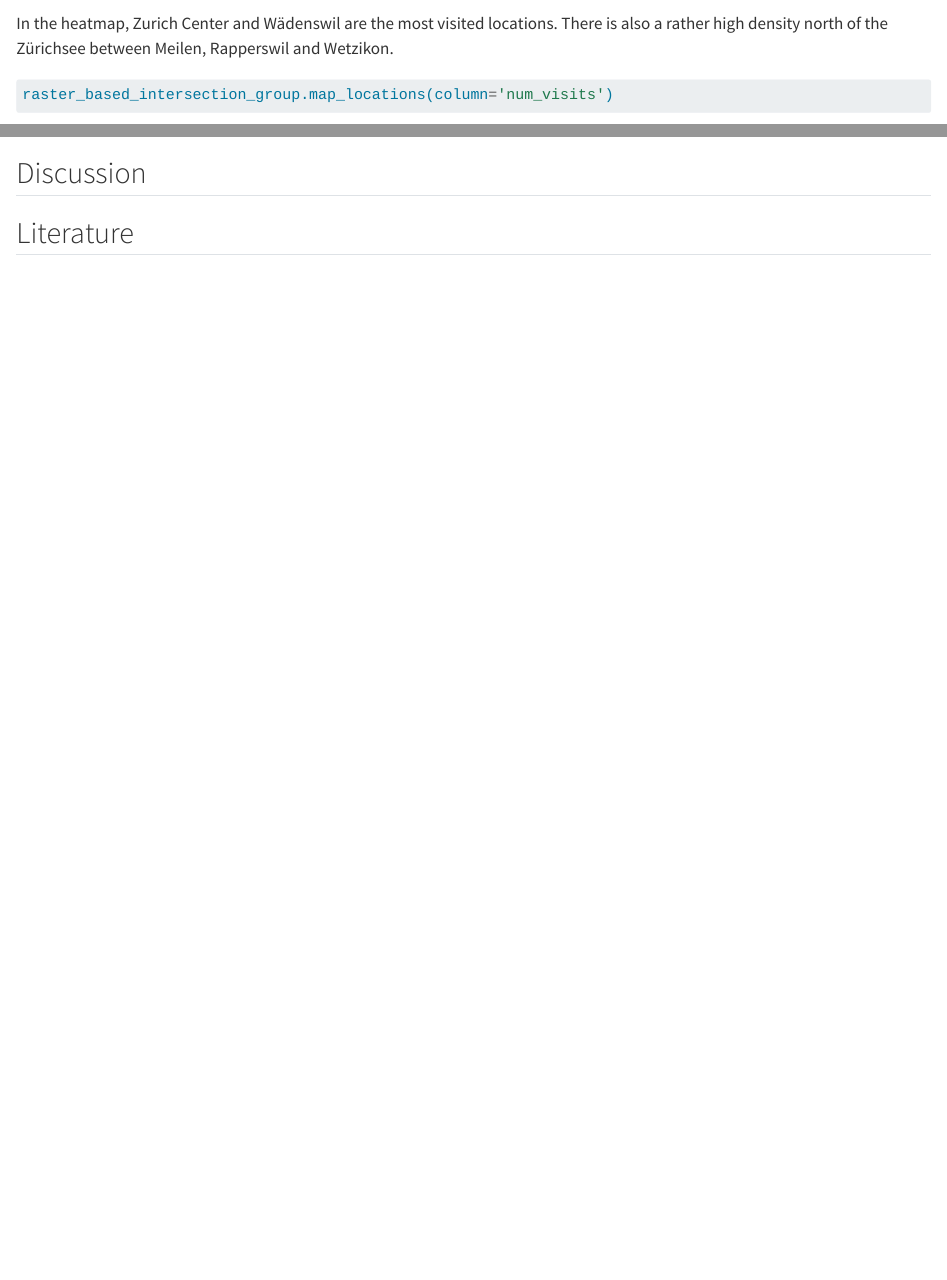
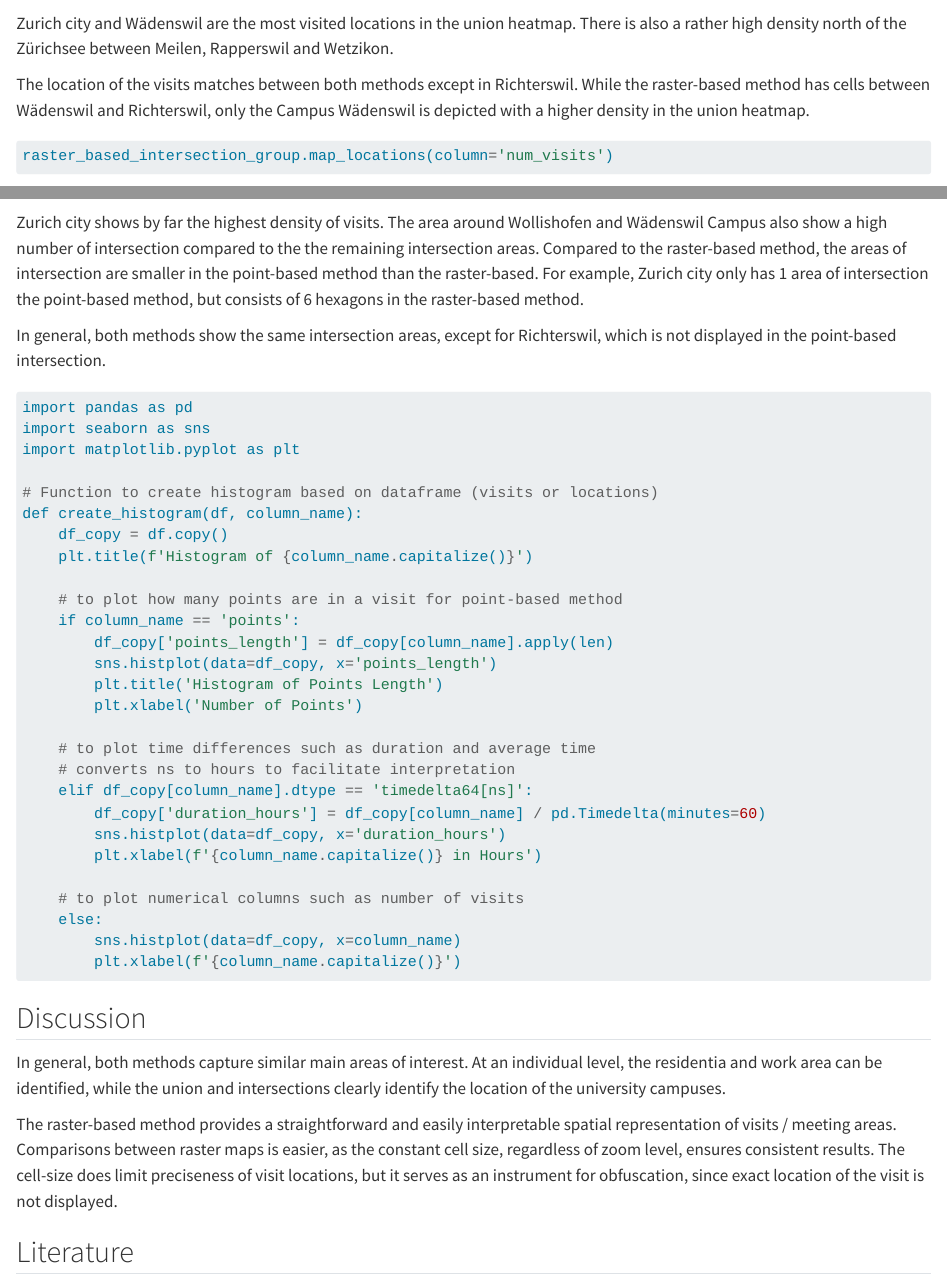
Before and after one commit to aiysigner/cma-semesterproject, a Quarto document (index.qmd): the page in a window 1100 px wide, from 3230 px down, and a second part further down, joined at a grey line. Rendered offline with R 4.5, knitr and Pandoc in place of Quarto, with nearby package versions; some code elsewhere in the file could not run offline.

Commit message:
Add function to create histogram based on dataframe. Add first part of discussion

````diff
--- a/index.qmd
+++ b/index.qmd
@@ -114,27 +113,68 @@ point_based_intersection_group.compute_visits(n_min=2)
 raster_based_union_group.map_locations(column='num_visits')
 ```
 
-The Wädenswil Campus has the highest number of visits (dark red), followed by Zurich Center, Irchel Campus and Kilchberg, and Wiesendangen (red). The orange cells are individually spread all throughout, likely indicating places of residence for an individual.
+The Wädenswil Campus has the highest number of visits (dark red), followed by Zurich city, Irchel Campus and Kilchberg, and Wiesendangen (red). The orange cells are individually spread all throughout, likely indicating places of residence for an individual.
 
 ```{python}
 # heatmap of union group from point-based approached
 point_based_union_group.map_locations(column='num_visits')
 ```
 
-In the heatmap, Zurich Center and Wädenswil are the most visited locations. There is also a rather high density north of the Zürichsee between Meilen, Rapperswil and Wetzikon.
+Zurich city and Wädenswil are the most visited locations in the union heatmap. There is also a rather high density north of the Zürichsee between Meilen, Rapperswil and Wetzikon.
 
+The location of the visits matches between both methods except in Richterswil. While the raster-based method has cells between Wädenswil and Richterswil, only the Campus Wädenswil is depicted with a higher density in the union heatmap.
 ```{python}
 raster_based_intersection_group.map_locations(column='num_visits')
 ```
 
-Wädenswil Campus has the most visits, followed by Wollishofen, Kilchberg. The Irchel Campus is the next most visited cell, then followed by Zurich Center.
+Wädenswil Campus has the most intersection, followed by Wollishofen, Kilchberg. The Irchel Campus has the second highest number of intersection, followed by Zurich Center.
+
 ```{python}
 point_based_intersection_group.map_locations(column='num_visits')
 ```
 
+Zurich city shows by far the highest density of visits. The area around Wollishofen and Wädenswil Campus also show a high number of intersection compared to the the remaining intersection areas. Compared to the raster-based method, the areas of intersection are smaller in the point-based method than the raster-based. For example, Zurich city only has 1 area of intersection the point-based method, but consists of 6 hexagons in the raster-based method.
+
+In general, both methods show the same intersection areas, except for Richterswil, which is not displayed in the point-based intersection.
+
+```{python}
+import pandas as pd
+import seaborn as sns
+import matplotlib.pyplot as plt
+
+# Function to create histogram based on dataframe (visits or locations)
+def create_histogram(df, column_name):
+    df_copy = df.copy()
+    plt.title(f'Histogram of {column_name.capitalize()}')
+
+    # to plot how many points are in a visit for point-based method
+    if column_name == 'points':
+        df_copy['points_length'] = df_copy[column_name].apply(len)
+        sns.histplot(data=df_copy, x='points_length')
+        plt.title('Histogram of Points Length')
+        plt.xlabel('Number of Points')
+
+    # to plot time differences such as duration and average time
+    # converts ns to hours to facilitate interpretation
+    elif df_copy[column_name].dtype == 'timedelta64[ns]':
+        df_copy['duration_hours'] = df_copy[column_name] / pd.Timedelta(minutes=60)
+        sns.histplot(data=df_copy, x='duration_hours')
+        plt.xlabel(f'{column_name.capitalize()} in Hours')
+
+    # to plot numerical columns such as number of visits
+    else:
+        sns.histplot(data=df_copy, x=column_name)
+        plt.xlabel(f'{column_name.capitalize()}')
+```
+
+
 ## Discussion
 
-<!-- the following is just a placeholder text, remove it!-->
+In general, both methods capture similar main areas of interest. At an individual level, the residentia and work area can be identified, while the union and intersections clearly identify the location of the university campuses.
+
+The raster-based method provides a straightforward and easily interpretable spatial representation of visits / meeting areas. Comparisons between raster maps is easier, as the constant cell size, regardless of zoom level, ensures consistent results. The cell-size does limit preciseness of visit locations, but it serves as an instrument for obfuscation, since exact location of the visit is not displayed.
+
+
 
 ## Literature
 
````
Also changed, not shown: index.qmd (3 more changed lines).
